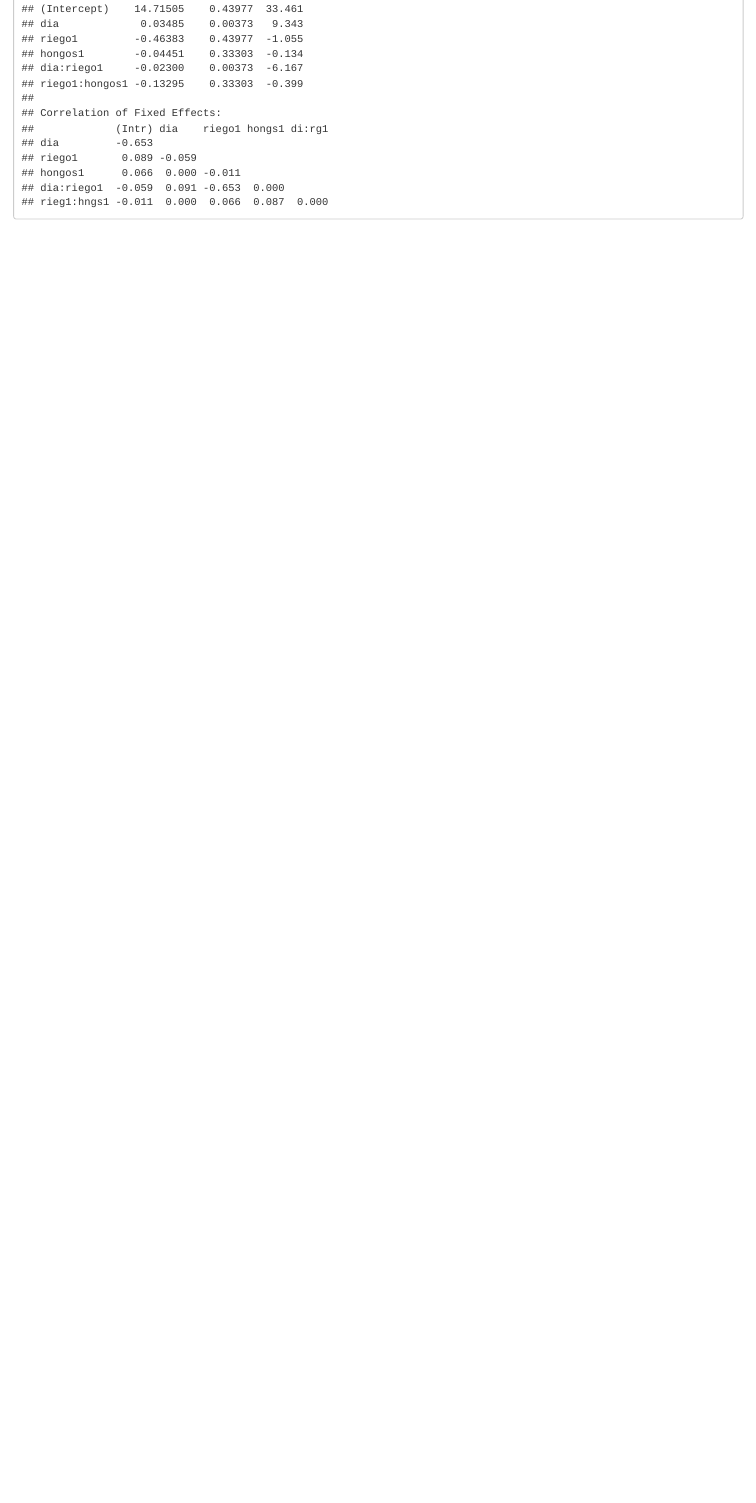
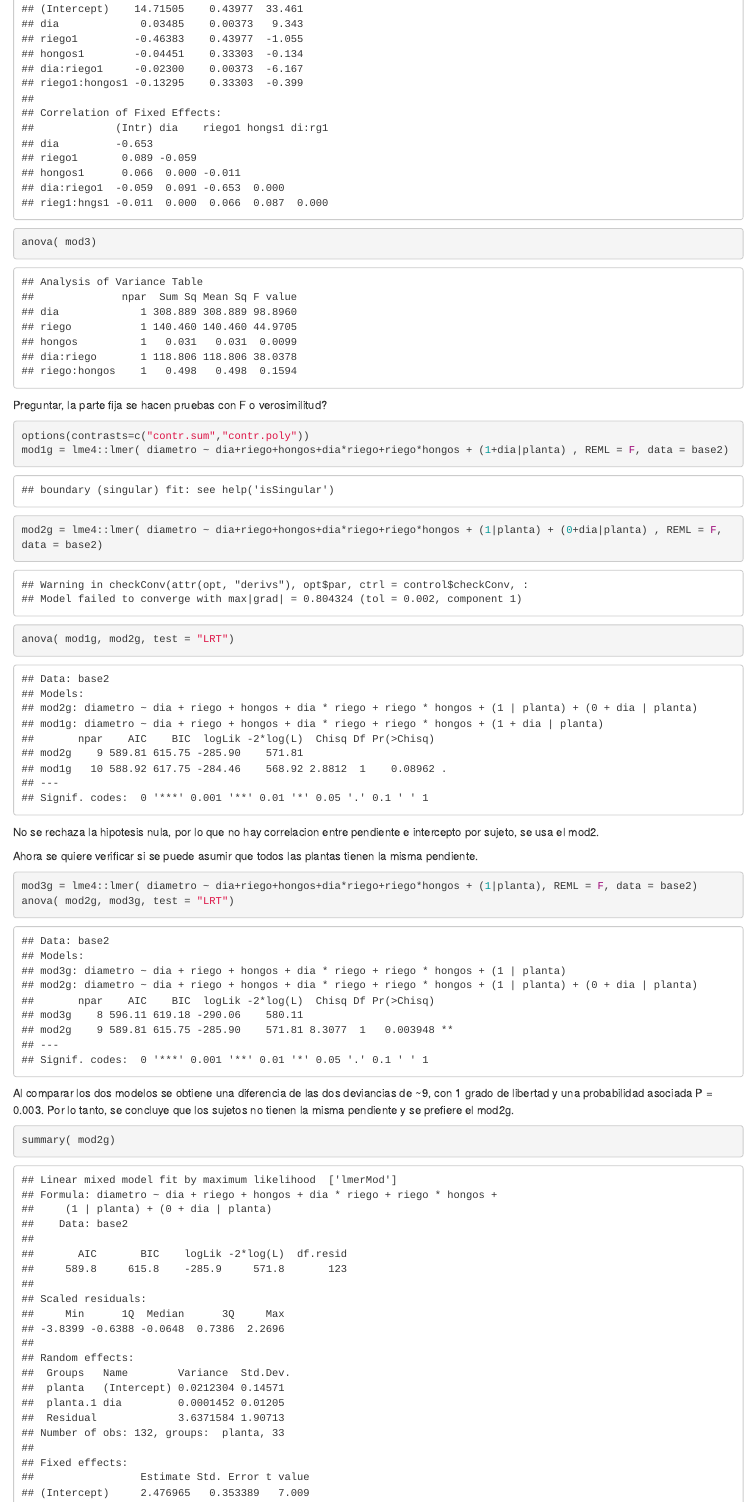
Before and after one commit to fercz7/proyecto_medidas_repetiras, an R Markdown document (proyecto_medidas_repetidas.Rmd): the page in a window 1100 px wide, from 6800 px down before the commit and from 6780 px down after it, so that both start at the same text. Rendered offline with R 4.5, knitr and Pandoc, with nearby package versions.

Commit message:
Analisis para diametro de planta

````diff
--- a/proyecto_medidas_repetidas.Rmd
+++ b/proyecto_medidas_repetidas.Rmd
@@ -97 +96,29 @@ t
+anova( mod3)
 ```
+
+Preguntar, la parte fija se hacen pruebas con F o verosimilitud?
+
+
+
+
+```{r Prueba correlacion entre b0 y b1}
+options(contrasts=c("contr.sum","contr.poly"))
+mod1g = lme4::lmer( diametro ~ dia+riego+hongos+dia*riego+riego*hongos + (1+dia|planta) , REML = F, data = base2)
+mod2g = lme4::lmer( diametro ~ dia+riego+hongos+dia*riego+riego*hongos + (1|planta) + (0+dia|planta) , REML = F, data = base2)
+anova( mod1g, mod2g, test = "LRT")
+```
+No se rechaza la hipotesis nula, por lo que no hay correlacion entre pendiente e intercepto por sujeto, se  usa el mod2.
+
+Ahora se quiere verificar si se puede asumir que todos las plantas tienen la misma pendiente.
+```{r}
+mod3g = lme4::lmer( diametro ~ dia+riego+hongos+dia*riego+riego*hongos + (1|planta), REML = F, data = base2)
+anova( mod2g, mod3g, test = "LRT")
+```
+
+Al comparar los dos modelos se obtiene una diferencia de las dos deviancias
+de ~9, con 1 grado de libertad y una probabilidad asociada P = 0.003. Por lo tanto, se concluye que los sujetos  no tienen la misma pendiente y se prefiere el mod2g.
+
+```{r}
+summary( mod2g)
+anova( mod2g)
+```
````
Also changed, not shown: .RData, proyecto_medidas_repetidas.Rmd (3 more changed lines), 1 other file.
